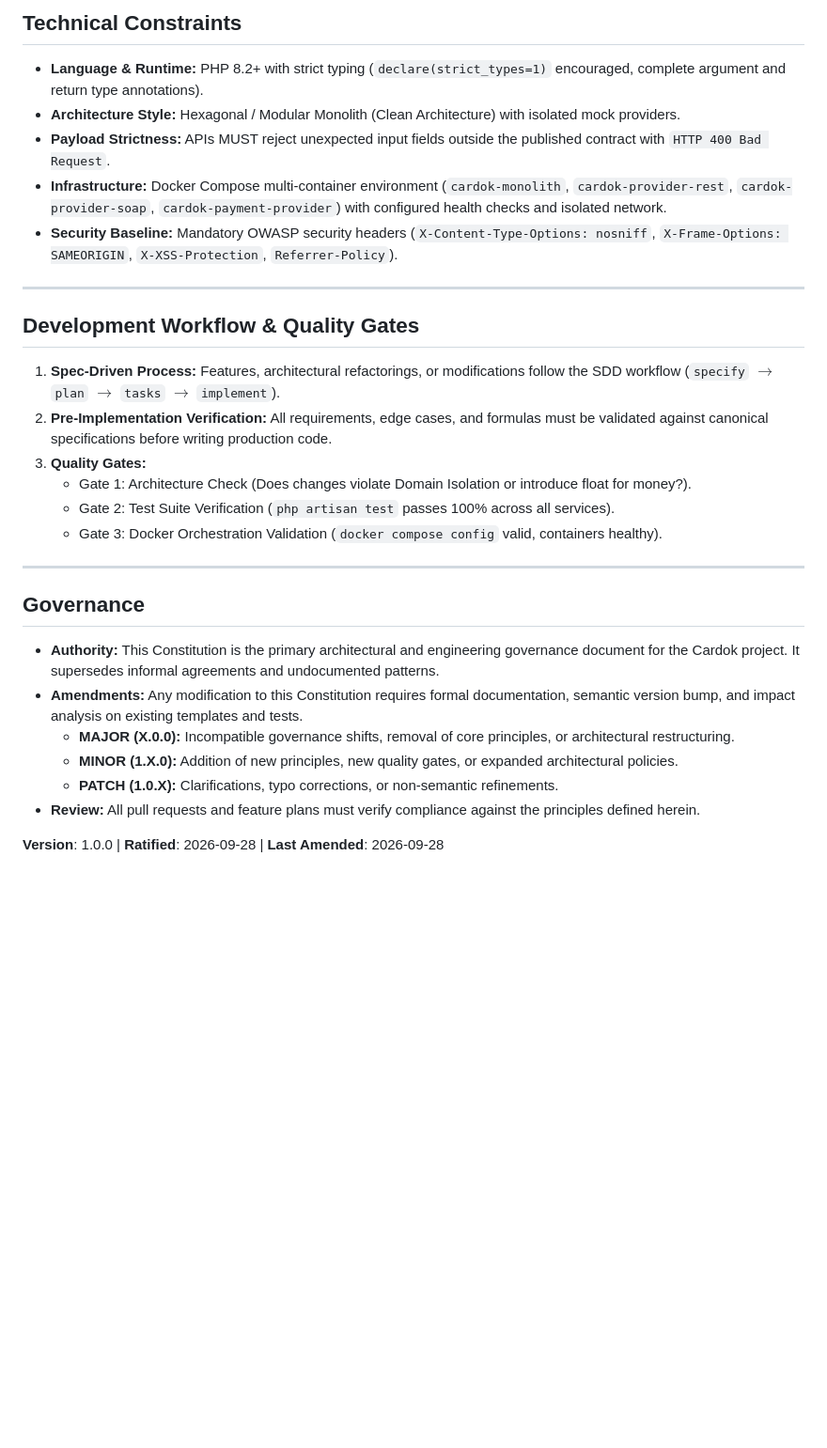
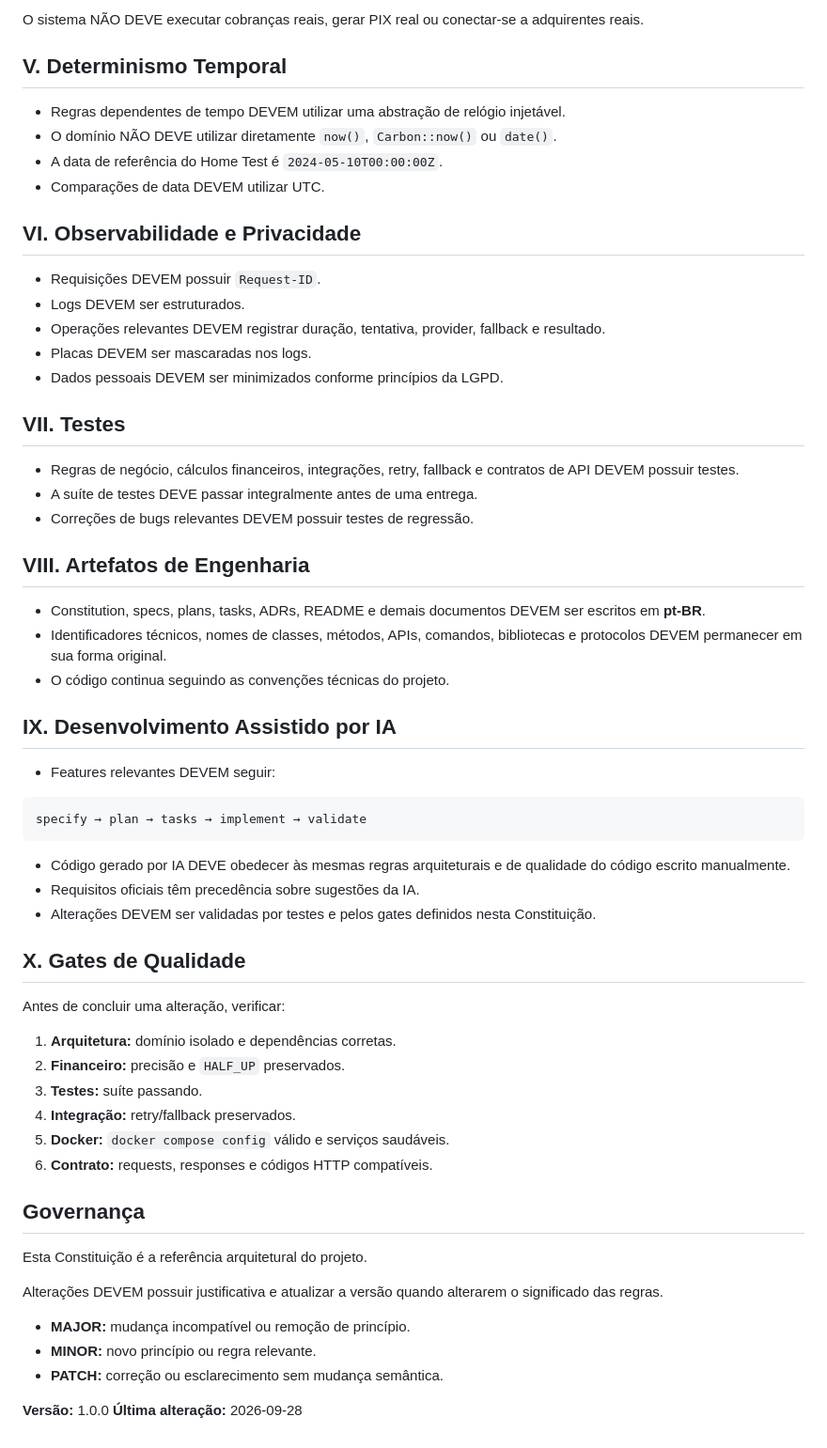
Before and after one commit to rogepage/cardok, a Markdown page: .specify/memory/constitution.md, the part around one of its changes. Shown at 94% size. GitHub-like rendering; blank space fills up the shorter version.

Commit message:
docs: translate project constitution to Portuguese

````diff
--- a/.specify/memory/constitution.md
+++ b/.specify/memory/constitution.md
@@ -68,32 +42,65 @@ Code quality and technical correctness MUST be continuously guarded by automated
 
-## Technical Constraints
+O sistema NÃO DEVE executar cobranças reais, gerar PIX real ou conectar-se a adquirentes reais.
 
-- **Language & Runtime:** PHP 8.2+ with strict typing (`declare(strict_types=1)` encouraged, complete argument and return type annotations).
-- **Architecture Style:** Hexagonal / Modular Monolith (Clean Architecture) with isolated mock providers.
-- **Payload Strictness:** APIs MUST reject unexpected input fields outside the published contract with `HTTP 400 Bad Request`.
-- **Infrastructure:** Docker Compose multi-container environment (`cardok-monolith`, `cardok-provider-rest`, `cardok-provider-soap`, `cardok-payment-provider`) with configured health checks and isolated network.
-- **Security Baseline:** Mandatory OWASP security headers (`X-Content-Type-Options: nosniff`, `X-Frame-Options: SAMEORIGIN`, `X-XSS-Protection`, `Referrer-Policy`).
+## V. Determinismo Temporal
 
----
+* Regras dependentes de tempo DEVEM utilizar uma abstração de relógio injetável.
+* O domínio NÃO DEVE utilizar diretamente `now()`, `Carbon::now()` ou `date()`.
+* A data de referência do Home Test é `2024-05-10T00:00:00Z`.
+* Comparações de data DEVEM utilizar UTC.
 
-## Development Workflow & Quality Gates
+## VI. Observabilidade e Privacidade
 
-1. **Spec-Driven Process:** Features, architectural refactorings, or modifications follow the SDD workflow (`specify` $\to$ `plan` $\to$ `tasks` $\to$ `implement`).
-2. **Pre-Implementation Verification:** All requirements, edge cases, and formulas must be validated against canonical specifications before writing production code.
-3. **Quality Gates:**
-   - Gate 1: Architecture Check (Does changes violate Domain Isolation or introduce float for money?).
-   - Gate 2: Test Suite Verification (`php artisan test` passes 100% across all services).
-   - Gate 3: Docker Orchestration Validation (`docker compose config` valid, containers healthy).
+* Requisições DEVEM possuir `Request-ID`.
+* Logs DEVEM ser estruturados.
+* Operações relevantes DEVEM registrar duração, tentativa, provider, fallback e resultado.
+* Placas DEVEM ser mascaradas nos logs.
+* Dados pessoais DEVEM ser minimizados conforme princípios da LGPD.
 
----
+## VII. Testes
 
-## Governance
+* Regras de negócio, cálculos financeiros, integrações, retry, fallback e contratos de API DEVEM possuir testes.
+* A suíte de testes DEVE passar integralmente antes de uma entrega.
+* Correções de bugs relevantes DEVEM possuir testes de regressão.
 
-- **Authority:** This Constitution is the primary architectural and engineering governance document for the Cardok project. It supersedes informal agreements and undocumented patterns.
-- **Amendments:** Any modification to this Constitution requires formal documentation, semantic version bump, and impact analysis on existing templates and tests.
-  - **MAJOR (X.0.0):** Incompatible governance shifts, removal of core principles, or architectural restructuring.
-  - **MINOR (1.X.0):** Addition of new principles, new quality gates, or expanded architectural policies.
-  - **PATCH (1.0.X):** Clarifications, typo corrections, or non-semantic refinements.
-- **Review:** All pull requests and feature plans must verify compliance against the principles defined herein.
+## VIII. Artefatos de Engenharia
 
-**Version**: 1.0.0 | **Ratified**: 2026-09-28 | **Last Amended**: 2026-09-28
+* Constitution, specs, plans, tasks, ADRs, README e demais documentos DEVEM ser escritos em **pt-BR**.
+* Identificadores técnicos, nomes de classes, métodos, APIs, comandos, bibliotecas e protocolos DEVEM permanecer em sua forma original.
+* O código continua seguindo as convenções técnicas do projeto.
+
+## IX. Desenvolvimento Assistido por IA
+
+* Features relevantes DEVEM seguir:
+
+```text
+specify → plan → tasks → implement → validate
+```
+
+* Código gerado por IA DEVE obedecer às mesmas regras arquiteturais e de qualidade do código escrito manualmente.
+* Requisitos oficiais têm precedência sobre sugestões da IA.
+* Alterações DEVEM ser validadas por testes e pelos gates definidos nesta Constituição.
+
+## X. Gates de Qualidade
+
+Antes de concluir uma alteração, verificar:
+
+1. **Arquitetura:** domínio isolado e dependências corretas.
+2. **Financeiro:** precisão e `HALF_UP` preservados.
+3. **Testes:** suíte passando.
+4. **Integração:** retry/fallback preservados.
+5. **Docker:** `docker compose config` válido e serviços saudáveis.
+6. **Contrato:** requests, responses e códigos HTTP compatíveis.
+
+## Governança
+
+Esta Constituição é a referência arquitetural do projeto.
+
+Alterações DEVEM possuir justificativa e atualizar a versão quando alterarem o significado das regras.
+
+* **MAJOR:** mudança incompatível ou remoção de princípio.
+* **MINOR:** novo princípio ou regra relevante.
+* **PATCH:** correção ou esclarecimento sem mudança semântica.
+
+**Versão:** 1.0.0
+**Última alteração:** 2026-09-28
````
Also changed, not shown: other parts of .specify/memory/constitution.md (+31 -57 lines).
